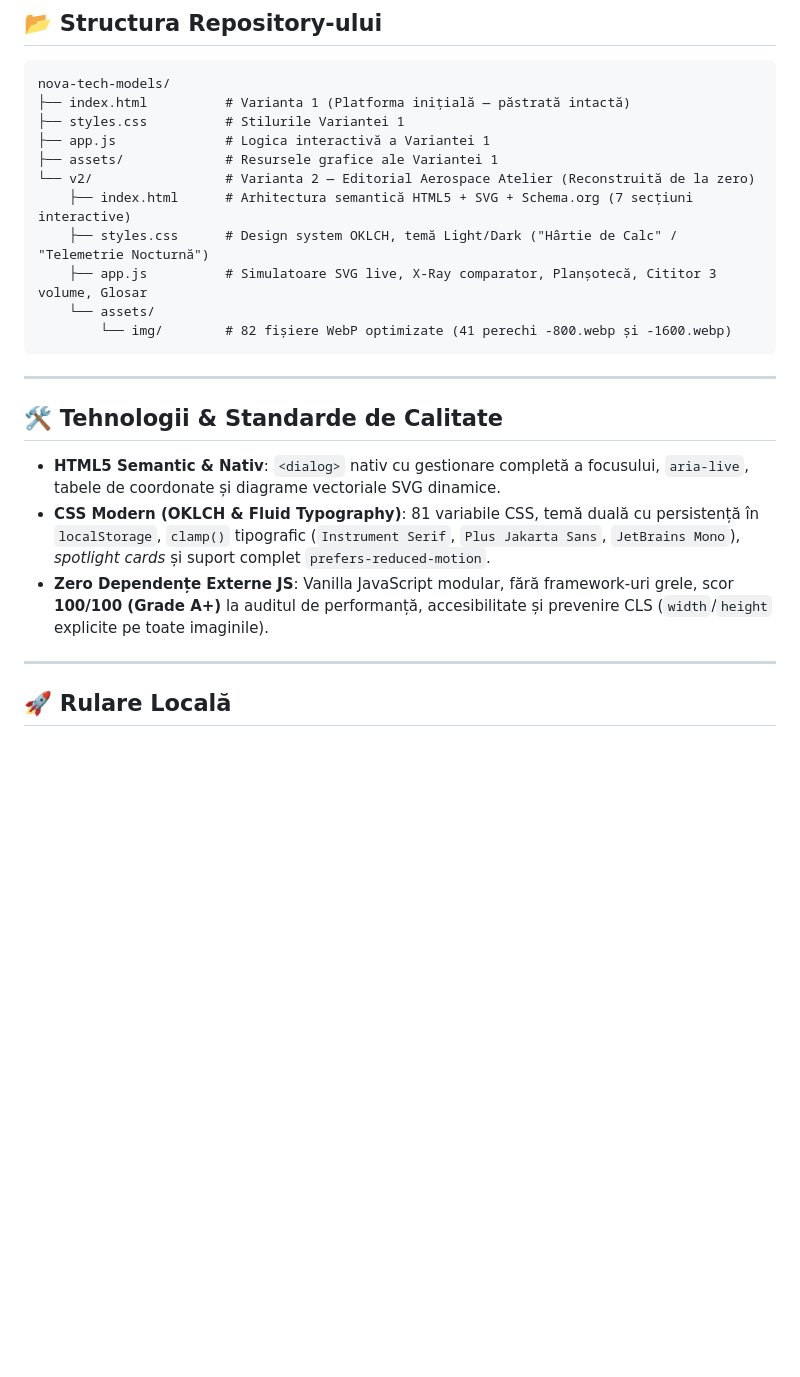
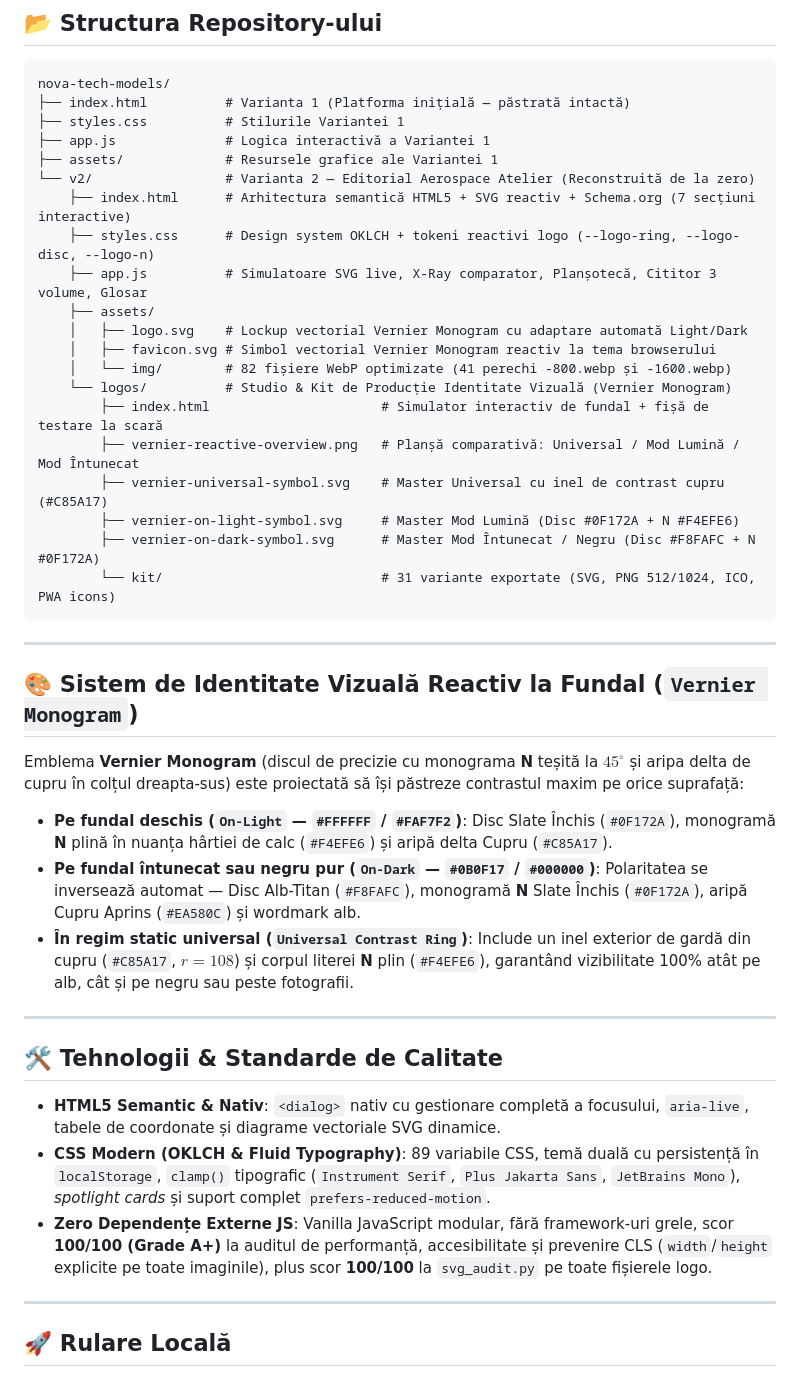
Before and after one commit to lefterpatrickandrei-sketch/nova-tech-models, a Markdown page: README.md, the part around the change. Drawn GitHub-style; blank space fills up the shorter version.

Commit message:
docs(readme): document reactive Vernier Monogram identity system and v2/logos kit structure

````diff
--- a/README.md
+++ b/README.md
@@ -63,20 +63,39 @@ nova-tech-models/
 ├── app.js              # Logica interactivă a Variantei 1
 ├── assets/             # Resursele grafice ale Variantei 1
 └── v2/                 # Varianta 2 — Editorial Aerospace Atelier (Reconstruită de la zero)
-    ├── index.html      # Arhitectura semantică HTML5 + SVG + Schema.org (7 secțiuni interactive)
-    ├── styles.css      # Design system OKLCH, temă Light/Dark ("Hârtie de Calc" / "Telemetrie Nocturnă")
+    ├── index.html      # Arhitectura semantică HTML5 + SVG reactiv + Schema.org (7 secțiuni interactive)
+    ├── styles.css      # Design system OKLCH + tokeni reactivi logo (--logo-ring, --logo-disc, --logo-n)
     ├── app.js          # Simulatoare SVG live, X-Ray comparator, Planșotecă, Cititor 3 volume, Glosar
-    └── assets/
-        └── img/        # 82 fișiere WebP optimizate (41 perechi -800.webp și -1600.webp)
+    ├── assets/
+    │   ├── logo.svg    # Lockup vectorial Vernier Monogram cu adaptare automată Light/Dark
+    │   ├── favicon.svg # Simbol vectorial Vernier Monogram reactiv la tema browserului
+    │   └── img/        # 82 fișiere WebP optimizate (41 perechi -800.webp și -1600.webp)
+    └── logos/          # Studio & Kit de Producție Identitate Vizuală (Vernier Monogram)
+        ├── index.html                      # Simulator interactiv de fundal + fișă de testare la scară
+        ├── vernier-reactive-overview.png   # Planșă comparativă: Universal / Mod Lumină / Mod Întunecat
+        ├── vernier-universal-symbol.svg    # Master Universal cu inel de contrast cupru (#C85A17)
+        ├── vernier-on-light-symbol.svg     # Master Mod Lumină (Disc #0F172A + N #F4EFE6)
+        ├── vernier-on-dark-symbol.svg      # Master Mod Întunecat / Negru (Disc #F8FAFC + N #0F172A)
+        └── kit/                            # 31 variante exportate (SVG, PNG 512/1024, ICO, PWA icons)
 ```
+
+---
+
+## 🎨 Sistem de Identitate Vizuală Reactiv la Fundal (`Vernier Monogram`)
+
+Emblema **Vernier Monogram** (discul de precizie cu monograma **N** teșită la $45^\circ$ și aripa delta de cupru în colțul dreapta-sus) este proiectată să își păstreze contrastul maxim pe orice suprafață:
+
+- **Pe fundal deschis (`On-Light` — `#FFFFFF` / `#FAF7F2`)**: Disc Slate Închis (`#0F172A`), monogramă **N** plină în nuanța hârtiei de calc (`#F4EFE6`) și aripă delta Cupru (`#C85A17`).
+- **Pe fundal întunecat sau negru pur (`On-Dark` — `#0B0F17` / `#000000`)**: Polaritatea se inversează automat — Disc Alb-Titan (`#F8FAFC`), monogramă **N** Slate Închis (`#0F172A`), aripă Cupru Aprins (`#EA580C`) și wordmark alb.
+- **În regim static universal (`Universal Contrast Ring`)**: Include un inel exterior de gardă din cupru (`#C85A17`, $r=108$) și corpul literei **N** plin (`#F4EFE6`), garantând vizibilitate 100% atât pe alb, cât și pe negru sau peste fotografii.
 
 ---
 
 ## 🛠️ Tehnologii & Standarde de Calitate
 
 - **HTML5 Semantic & Nativ**: `<dialog>` nativ cu gestionare completă a focusului, `aria-live`, tabele de coordonate și diagrame vectoriale SVG dinamice.
-- **CSS Modern (OKLCH & Fluid Typography)**: 81 variabile CSS, temă duală cu persistență în `localStorage`, `clamp()` tipografic (`Instrument Serif`, `Plus Jakarta Sans`, `JetBrains Mono`), *spotlight cards* și suport complet `prefers-reduced-motion`.
-- **Zero Dependențe Externe JS**: Vanilla JavaScript modular, fără framework-uri grele, scor **100/100 (Grade A+)** la auditul de performanță, accesibilitate și prevenire CLS (`width`/`height` explicite pe toate imaginile).
+- **CSS Modern (OKLCH & Fluid Typography)**: 89 variabile CSS, temă duală cu persistență în `localStorage`, `clamp()` tipografic (`Instrument Serif`, `Plus Jakarta Sans`, `JetBrains Mono`), *spotlight cards* și suport complet `prefers-reduced-motion`.
+- **Zero Dependențe Externe JS**: Vanilla JavaScript modular, fără framework-uri grele, scor **100/100 (Grade A+)** la auditul de performanță, accesibilitate și prevenire CLS (`width`/`height` explicite pe toate imaginile), plus scor **100/100** la `svg_audit.py` pe toate fișierele logo.
 
 ---
 
````
